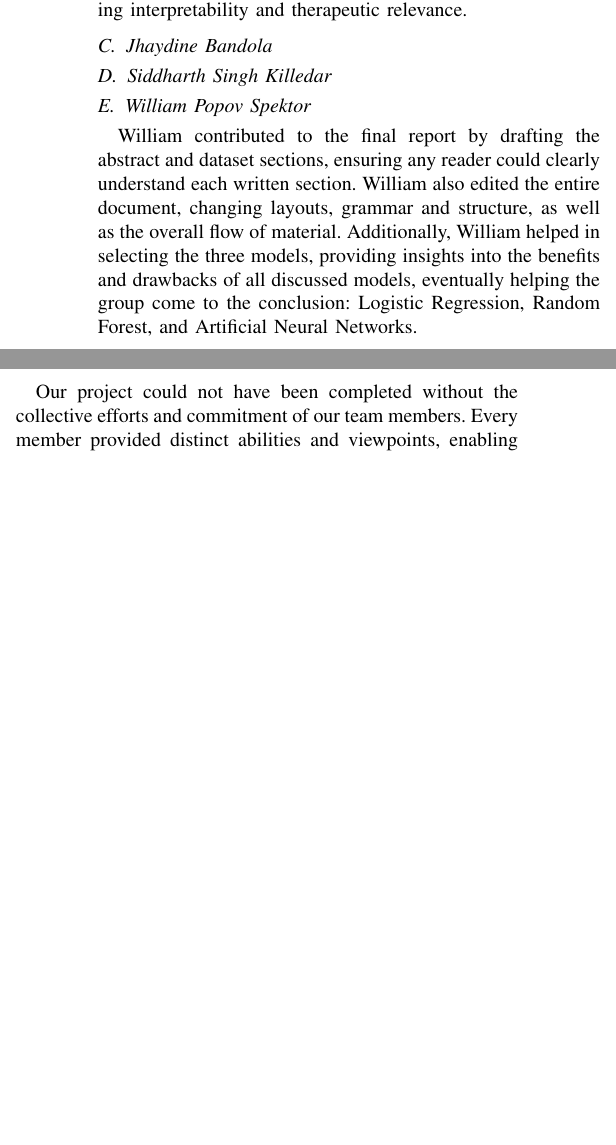
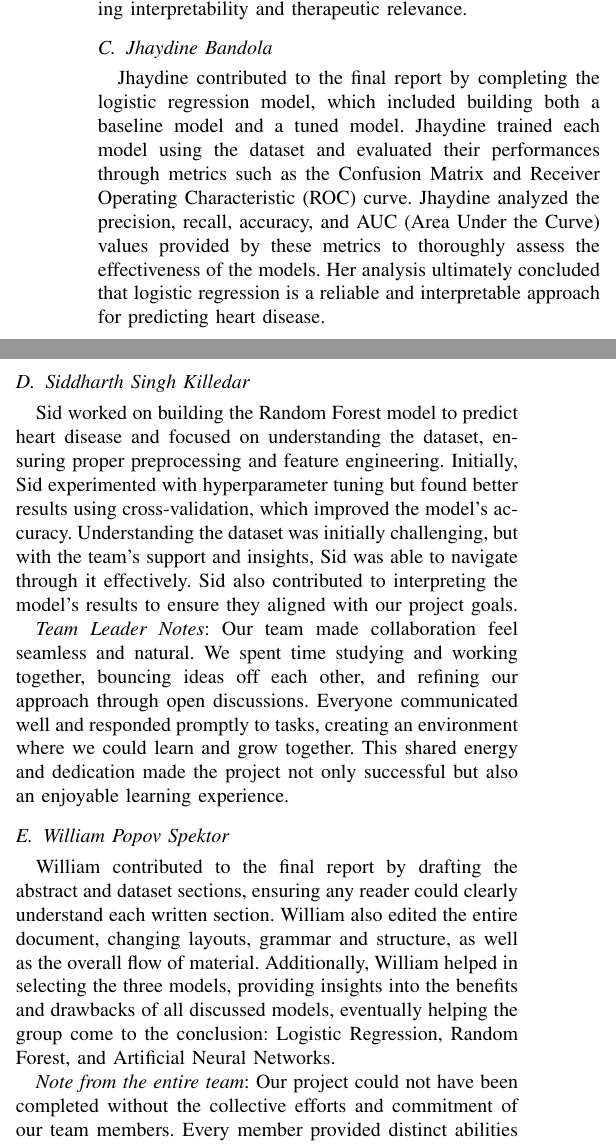
Before and after one commit to abasu2/ecs171final, a LaTeX paper (report/src/main.tex, which reads report/src/7-contributions.tex): two parts of the columns of page 7 of 7 before the commit and two parts of the columns of page 7 of 8 after it, joined at a grey line, cut so that both start at the same text, the shorter picture padded with empty space. Compiled offline with pdfLaTeX; a missing font is replaced by an installed copy or a similar font; a LaTeX package or settings file that is missing is left out.

Commit message:
Modify Contributions.tex

```diff
--- a/report/src/7-contributions.tex
+++ b/report/src/7-contributions.tex
@@ -1,19 +1,22 @@
 \section{Contributions}
 
 \subsection{Anirudh Basu}
-
 Anirudh contributed to the final report by completing the exploratory data analysis (EDA), artificial neural network model, and creating the web app. In the EDA section, Anirudh analyzed the dataset, identifying the distribution of features, and the correlation between them. In the artificial neural network model section, Anirudh implemented the model, trained it, and evaluated its performance. In the web app section, Anirudh created a web app using Flask, which allows users to input patient data and get predictions on the likelihood of a cardiovascular disease diagnosis.
 
 \subsection{Bipasha Sengupta}
 Bipasha contributed to the final report by completing the introduction, literature review, and conclusion parts. In the introduction, Bipasha delineated the importance of predicting cardiovascular illness and the contribution of machine learning models in improving diagnostic methods. The literature study highlighted the use of Logistic Regression, Random Forest, and Artificial Neural Networks (ANNs), accentuating their advantages and pertinence to our project. In the end, Bipasha consolidated the results, emphasizing the potential of artificial neural networks (ANNs) to tackle intricate, high-dimensional medical datasets, while proposing future avenues for improving interpretability and therapeutic relevance.
 
 \subsection{Jhaydine Bandola}
+Jhaydine contributed to the final report by completing the logistic regression model, which included building both a baseline model and a tuned model. Jhaydine trained each model using the dataset and evaluated their performances through metrics such as the Confusion Matrix and Receiver Operating Characteristic (ROC) curve. Jhaydine analyzed the precision, recall, accuracy, and AUC (Area Under the Curve) values provided by these metrics to thoroughly assess the effectiveness of the models. Her analysis ultimately concluded that logistic regression is a reliable and interpretable approach for predicting heart disease.
 
 \subsection{Siddharth Singh Killedar}
+Sid worked on building the Random Forest model to predict heart disease and focused on understanding the dataset, ensuring proper preprocessing and feature engineering. Initially, Sid experimented with hyperparameter tuning but found better results using cross-validation, which improved the model's accuracy. Understanding the dataset was initially challenging, but with the team's support and insights, Sid was able to navigate through it effectively. Sid also contributed to interpreting the model's results to ensure they aligned with our project goals.
+
+\textit{Team Leader Notes}: Our team made collaboration feel seamless and natural. We spent time studying and working together, bouncing ideas off each other, and refining our approach through open discussions. Everyone communicated well and responded promptly to tasks, creating an environment where we could learn and grow together. This shared energy and dedication made the project not only successful but also an enjoyable learning experience.
 
 \subsection{William Popov Spektor}
 William contributed to the final report by drafting the abstract and dataset sections, ensuring any reader could clearly understand each written section. William also edited the entire document, changing layouts, grammar and structure, as well as the overall flow of material. Additionally, William helped in selecting the three models, providing insights into the benefits and drawbacks of all discussed models, eventually helping the group come to the conclusion: Logistic Regression, Random Forest, and Artificial Neural Networks.
 
 
-Our project could not have been completed without the collective efforts and commitment of our team members. Every member provided distinct abilities and viewpoints, enabling us to tackle issues innovatively and efficiently. We had a very supportive team leader too. From data preparation and exploratory analysis to model creation and assessment, all participants showed remarkable dedication to the project's success.
+\textit{Note from the entire team}: Our project could not have been completed without the collective efforts and commitment of our team members. Every member provided distinct abilities and viewpoints, enabling us to tackle issues innovatively and efficiently. We had a very supportive team leader too. From data preparation and exploratory analysis to model creation and assessment, all participants showed remarkable dedication to the project's success.
 The team's collaborative attitude and excitement fostered an atmosphere of mutual support and ongoing growth. This experience enhanced our technical expertise and fortified our capacity for collaborative work. We express our profound appreciation to our team members for their essential contributions and steadfast commitment to our project.
```
